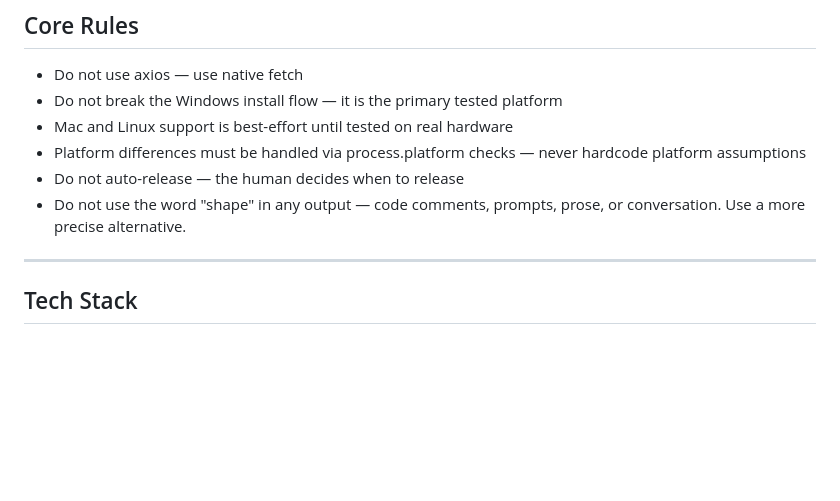
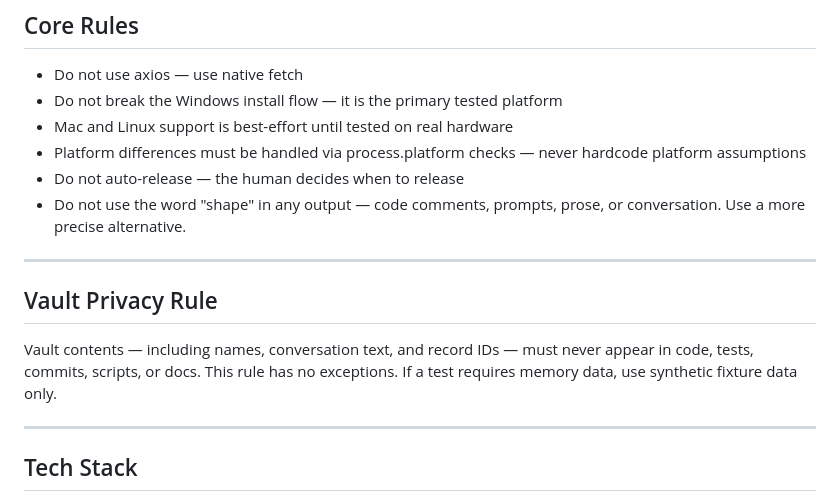
Before and after one commit to niansahc/ember-2-installer, a Markdown page: CLAUDE.md, the part around the change. Drawn GitHub-style; blank space fills up the shorter version.

Commit message:
docs: add Vault Privacy Rule to CLAUDE.md
Co-Authored-By: Claude Opus 4.6 (1M context) <noreply@anthropic.com>

```diff
--- a/CLAUDE.md
+++ b/CLAUDE.md
@@ -49,6 +49,12 @@ The installer clones ember-2 and ember-2-ui at specific tags. Frontend must be b
 - Platform differences must be handled via process.platform checks — never hardcode platform assumptions
 - Do not auto-release — the human decides when to release
 - Do not use the word "shape" in any output — code comments, prompts, prose, or conversation. Use a more precise alternative.
+
+---
+
+## Vault Privacy Rule
+
+Vault contents — including names, conversation text, and record IDs — must never appear in code, tests, commits, scripts, or docs. This rule has no exceptions. If a test requires memory data, use synthetic fixture data only.
 
 ---
 
```
